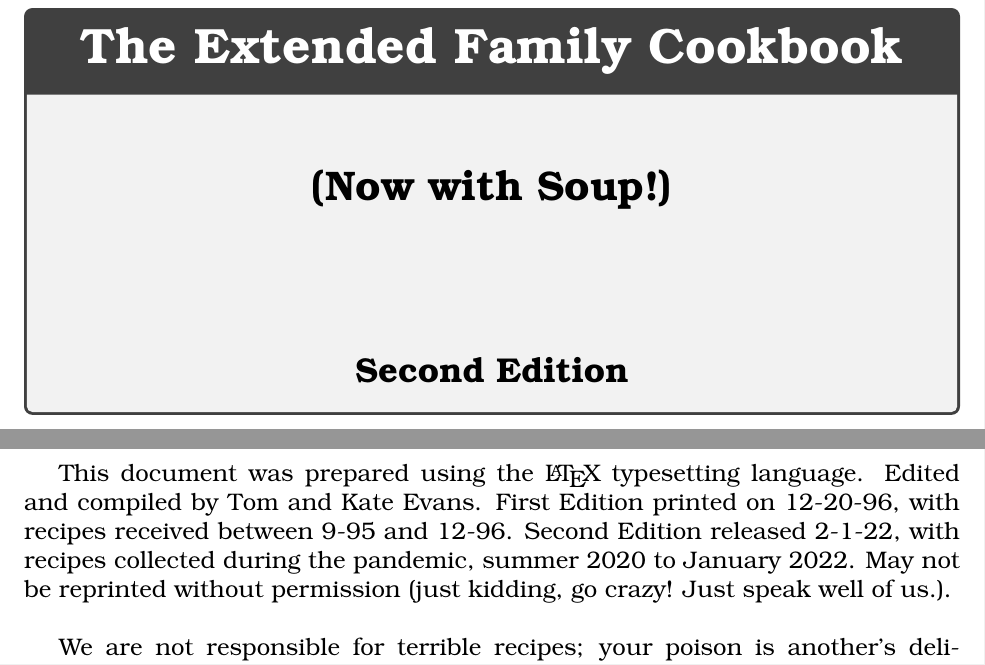
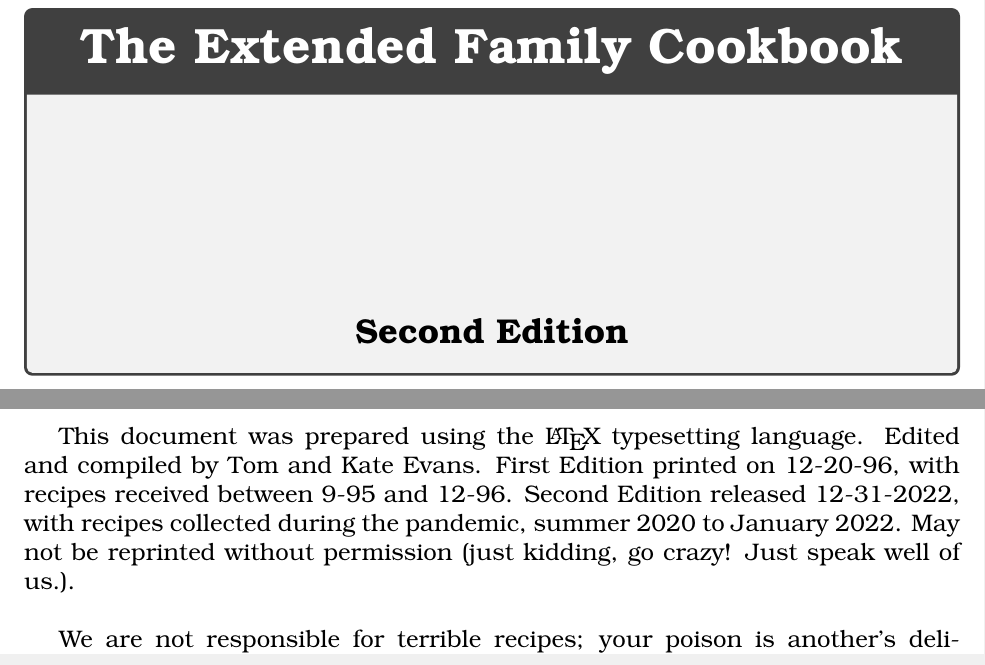
Before and after one commit to tmdelellis/family_cookbook, a LaTeX document (cookbook.tex): two parts of pages 1 and 2 of 130, joined at a grey line, cut so that both start at the same text. Compiled offline with pdfLaTeX.

Commit message:
Update cookbook

```diff
--- a/cookbook.tex
+++ b/cookbook.tex
@@ -184,7 +184,7 @@
     top=2\baselineskip,%
     middle=2\baselineskip,%
     center]
-    (Now with Soup!)
+%    (Now with Soup!)
     \tcblower
     Second Edition
 \end{tcolorbox}
@@ -194,11 +194,10 @@
 \vspace*{\fill}
 This document was prepared using the \LaTeX\ typesetting language. Edited and
 compiled by Tom and Kate Evans. First Edition printed on 12-20-96, with recipes
-received between 9-95 and 12-96. Second Edition released 2-1-22, with recipes collected during the pandemic, summer 2020 to January 2022. May not be reprinted without permission (just kidding, go crazy! Just speak well of
-us.).
+received between 9-95 and 12-96. Second Edition released 12-31-2022, with recipes collected during the pandemic, summer 2020 to January 2022. May not be reprinted without permission (just kidding, go crazy! Just speak well of us.).
 
 \vspace{1\baselineskip}
-We are not responsible for terrible recipes; your poison is another's delicacy, so keep it to yourself. That said, please send corrections to Tom \href{mailto:ktloo@tds.net}{tmdelellis@tds.net} or Kate
+We are not responsible for terrible recipes; your poison is another's delicacy, so keep it to yourself. That said, please send corrections to Tom \href{mailto:tmdelellis@tds.net}{tmdelellis@tds.net} or Kate
 \href{mailto:ktloo@tds.net}{ktloo@tds.net}.
 \pagebreak
 
```
